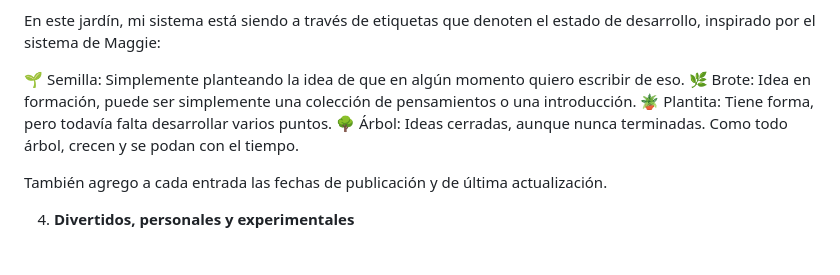
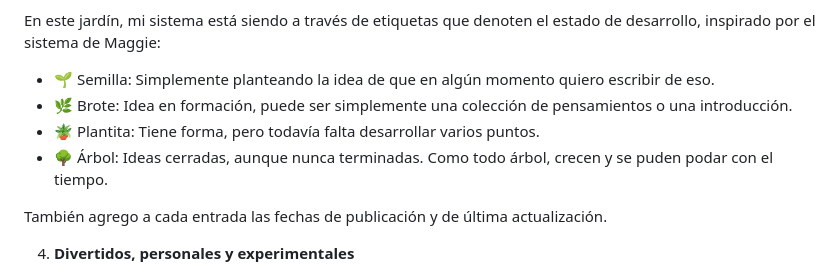
Before and after one commit to sofips/cositas-de-internet, a Markdown page: notes/jardines.md, the part around the change. Drawn GitHub-style.

Commit message:
fix: formatting

```diff
--- a/notes/jardines.md
+++ b/notes/jardines.md
@@ -82,10 +82,10 @@ Otra opción es una introducción corta sobre el estado de esa entrada. También
 
 En este jardín, mi sistema está siendo a través de etiquetas que denoten el estado de desarrollo, inspirado por el sistema de Maggie:
 
-🌱 Semilla: Simplemente planteando la idea de que en algún momento quiero escribir de eso.
-🌿 Brote: Idea en formación, puede ser simplemente una colección de pensamientos o una introducción.
-🪴 Plantita: Tiene forma, pero todavía falta desarrollar varios puntos.
-🌳 Árbol: Ideas cerradas, aunque nunca terminadas. Como todo árbol, crecen y se podan con el tiempo.
+- 🌱 Semilla: Simplemente planteando la idea de que en algún momento quiero escribir de eso.
+- 🌿 Brote: Idea en formación, puede ser simplemente una colección de pensamientos o una introducción.
+- 🪴 Plantita: Tiene forma, pero todavía falta desarrollar varios puntos.
+- 🌳 Árbol: Ideas cerradas, aunque nunca terminadas. Como todo árbol, crecen y se puden podar con el tiempo.
 
 También agrego a cada entrada las fechas de publicación y de última actualización.
 
```
